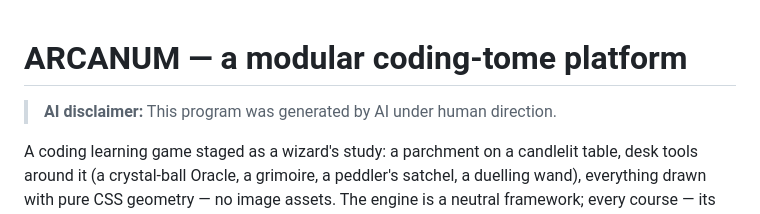
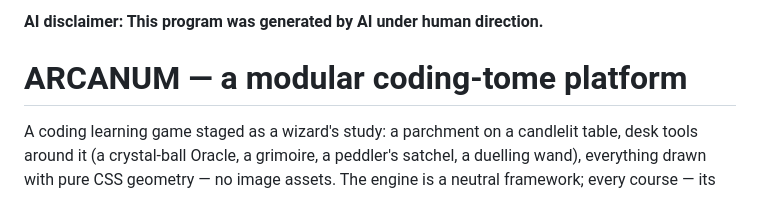
Before and after one commit to braxten509/the-arcanum, a Markdown page: README.md, the part around the change. Rendered like a GitHub page.

Commit message:
Move AI disclaimer to top of README, bold
Co-Authored-By: Claude Opus 4.8 <noreply@anthropic.com>

```diff
--- a/README.md
+++ b/README.md
@@ -1,6 +1,6 @@
+**AI disclaimer: This program was generated by AI under human direction.**
+
 # ARCANUM — a modular coding-tome platform
-
-> **AI disclaimer:** This program was generated by AI under human direction.
 
 A coding learning game staged as a wizard's study: a parchment on a candlelit
 table, desk tools around it (a crystal-ball Oracle, a grimoire, a peddler's
```
